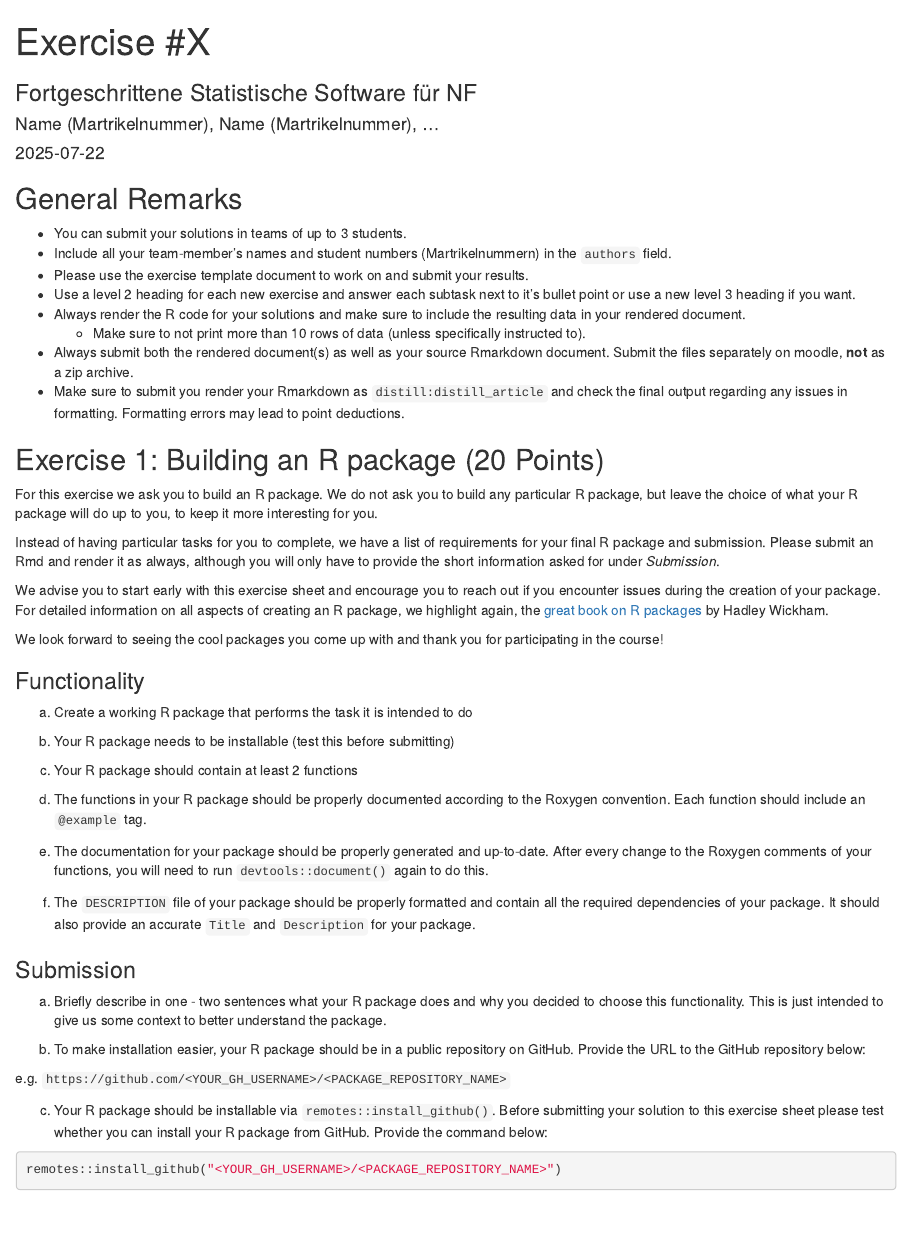
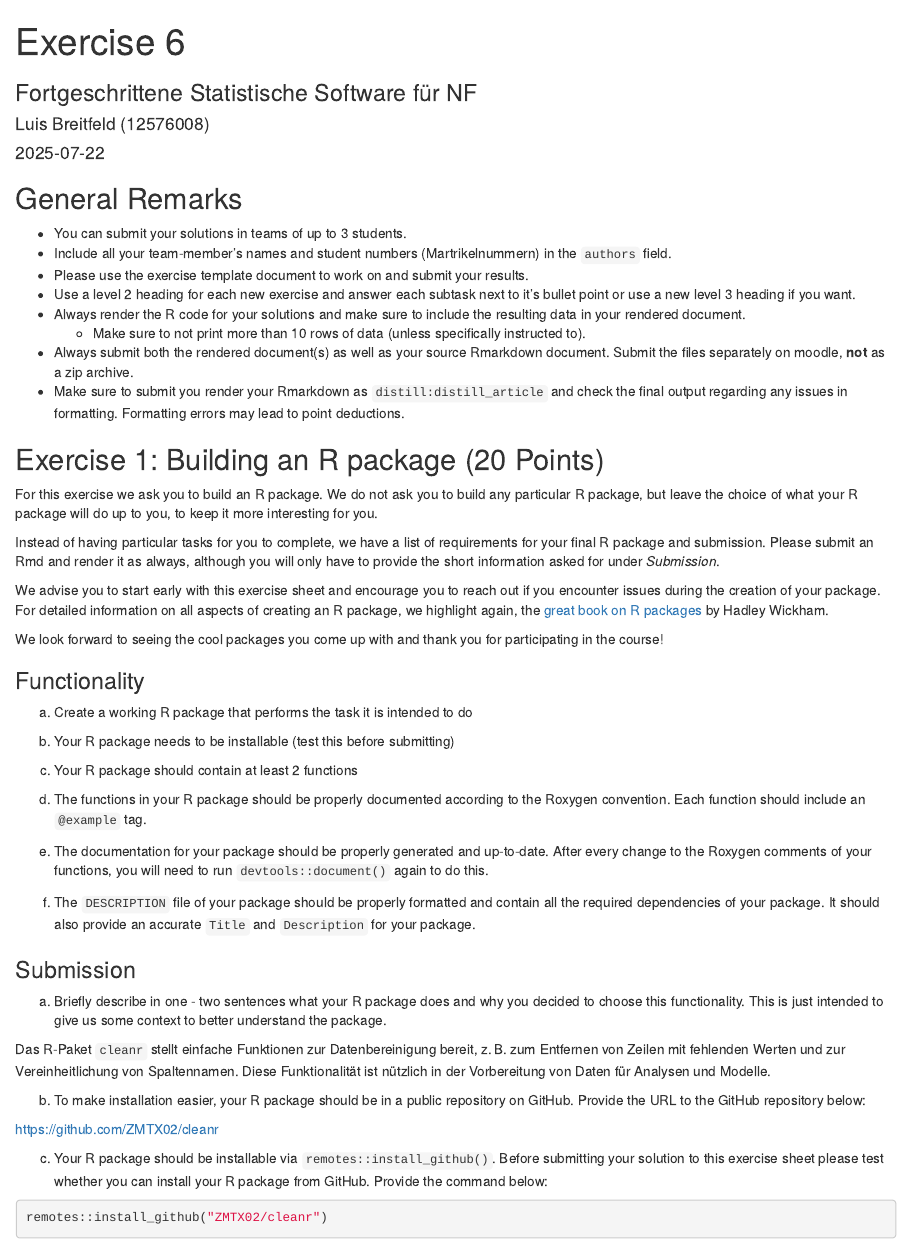
Before and after one commit to ZMTX02/cleanr, an R Markdown document (ExerciseSheet_6_TEMPLATE.Rmd): the page in a window 1100 px wide, from its top. Rendered offline with R 4.5, knitr and Pandoc, with nearby package versions; drawn as R Markdown's standard HTML page in place of the format the file asks for.

Commit message:
update: completed ExerciseSheet_6_TEMPLATE.Rmd

````diff
--- a/ExerciseSheet_6_TEMPLATE.Rmd
+++ b/ExerciseSheet_6_TEMPLATE.Rmd
@@ -1,7 +1,7 @@
 ---
-title: "Exercise #X"
+title: "Exercise 6"
 subtitle: "Fortgeschrittene Statistische Software für NF"
-author: "Name (Martrikelnummer), Name (Martrikelnummer), ..."
+author: "Luis Breitfeld (12576008)"
 date: "`r Sys.Date()`"
 output: distill::distill_article
 ---
@@ -75,11 +75,13 @@ a)  Briefly describe in one - two sentences what your R package does and
     why you decided to choose this functionality. This is just intended
     to give us some context to better understand the package.
 
+Das R-Paket `cleanr` stellt einfache Funktionen zur Datenbereinigung bereit, z. B. zum Entfernen von Zeilen mit fehlenden Werten und zur Vereinheitlichung von Spaltennamen. Diese Funktionalität ist nützlich in der Vorbereitung von Daten für Analysen und Modelle.
+
 b)  To make installation easier, your R package should be in a public
     repository on GitHub. Provide the URL to the GitHub repository
     below:
 
-e.g. `https://github.com/<YOUR_GH_USERNAME>/<PACKAGE_REPOSITORY_NAME>`
+https://github.com/ZMTX02/cleanr
 
 c)  Your R package should be installable via
     `remotes::install_github()`. Before submitting your solution to this
@@ -87,5 +89,5 @@ c)  Your R package should be installable via
     from GitHub. Provide the command below:
 
 ``` r
-remotes::install_github("<YOUR_GH_USERNAME>/<PACKAGE_REPOSITORY_NAME>")
+remotes::install_github("ZMTX02/cleanr")
 ```
````
Also changed, not shown: R/remove_na_rows.R (added), R/standardize_column_names.R (added), 2 other files.
